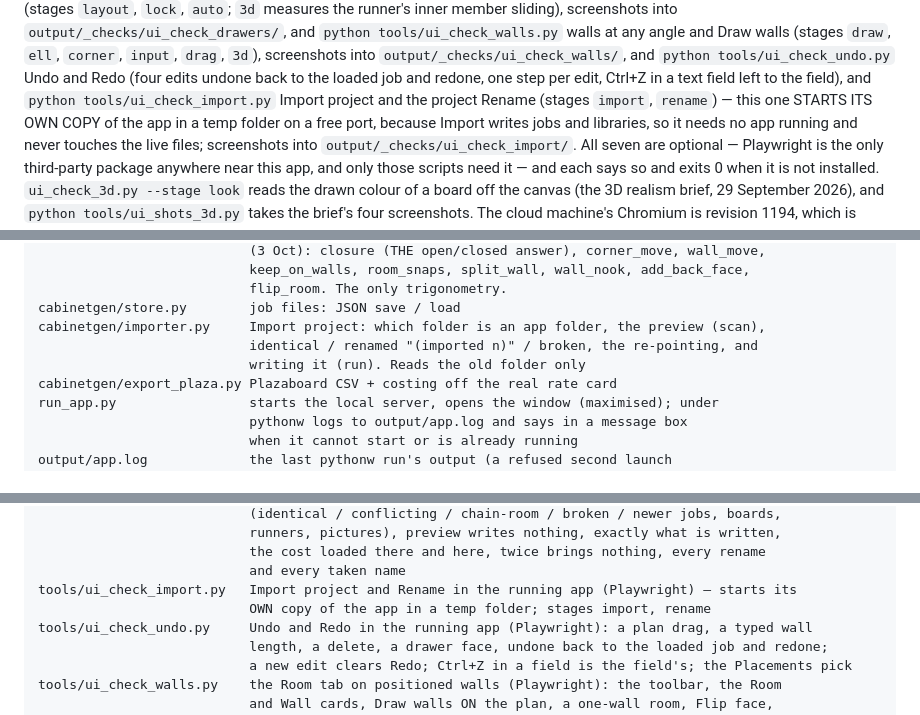
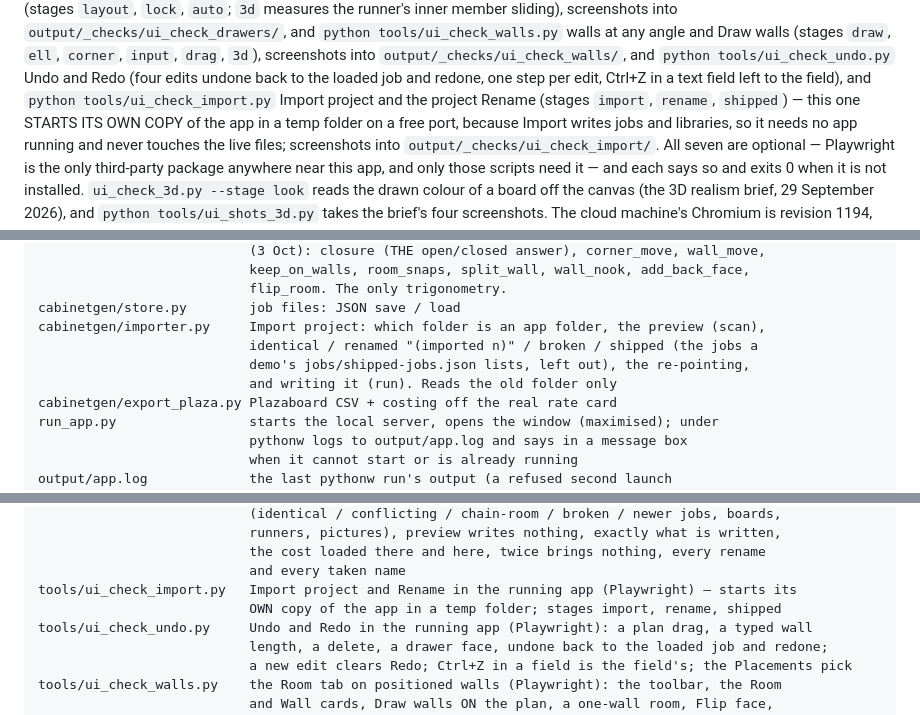
Before and after one commit to RudolfSwanepoel/cupboard-generator, a Markdown page: CLAUDE.md, 3 parts joined by grey strips. Drawn GitHub-style.

Commit message:
CLAUDE.md: ui_check_import's stage `shipped`; the importer's `shipped` action
Docs only. `LC_ALL=C.UTF-8 wc -w CLAUDE.md`: 3,391.

Co-Authored-By: Claude Opus 5.5 <noreply@anthropic.com>
Claude-Session: https://claude.ai/code/session_01WSo5DEReEqn2gN3JvtiSKm

```diff
--- a/CLAUDE.md
+++ b/CLAUDE.md
@@ -76,7 +76,7 @@ any angle and Draw walls (stages `draw`, `ell`, `corner`, `input`, `drag`, `3d`)
 screenshots into `output/_checks/ui_check_walls/`, and `python tools/ui_check_undo.py`
 Undo and Redo (four edits undone back to the loaded job and redone, one step
 per edit, Ctrl+Z in a text field left to the field), and `python tools/ui_check_import.py`
-Import project and the project Rename (stages `import`, `rename`) — this one STARTS
+Import project and the project Rename (stages `import`, `rename`, `shipped`) — this one STARTS
 ITS OWN COPY of the app in a temp folder on a free port, because Import writes jobs
 and libraries, so it needs no app running and never touches the live files;
 screenshots into `output/_checks/ui_check_import/`. All seven are optional —
@@ -146,8 +146,9 @@ cabinetgen/room.py         walls as positioned segments (2 Oct 2026): connection
                            flip_room. The only trigonometry.
 cabinetgen/store.py        job files: JSON save / load
 cabinetgen/importer.py     Import project: which folder is an app folder, the preview (scan),
-                           identical / renamed "(imported n)" / broken, the re-pointing, and
-                           writing it (run). Reads the old folder only
+                           identical / renamed "(imported n)" / broken / shipped (the jobs a
+                           demo's jobs/shipped-jobs.json lists, left out), the re-pointing,
+                           and writing it (run). Reads the old folder only
 cabinetgen/export_plaza.py Plazaboard CSV + costing off the real rate card
 run_app.py                 starts the local server, opens the window (maximised); under
                            pythonw logs to output/app.log and says in a message box
@@ -237,7 +238,7 @@ tools/check_import.py      Import project and the renames, on temp folders only:
                            the cost loaded there and here, twice brings nothing, every rename
                            and every taken name
 tools/ui_check_import.py   Import project and Rename in the running app (Playwright) — starts its
-                           OWN copy of the app in a temp folder; stages import, rename
+                           OWN copy of the app in a temp folder; stages import, rename, shipped
 tools/ui_check_undo.py     Undo and Redo in the running app (Playwright): a plan drag, a typed wall
                            length, a delete, a drawer face, undone back to the loaded job and redone;
                            a new edit clears Redo; Ctrl+Z in a field is the field's; the Placements pick
```
